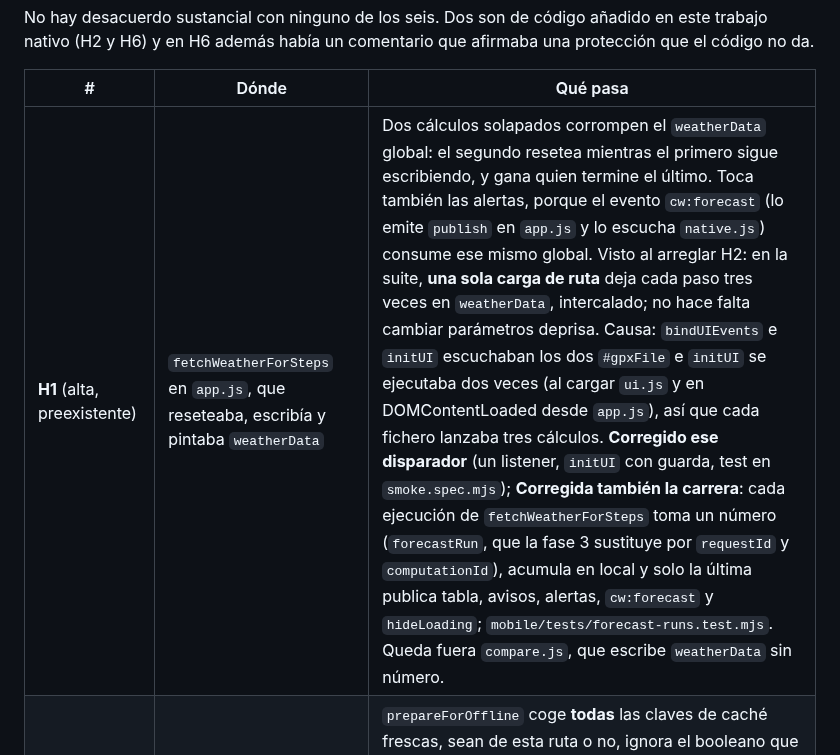
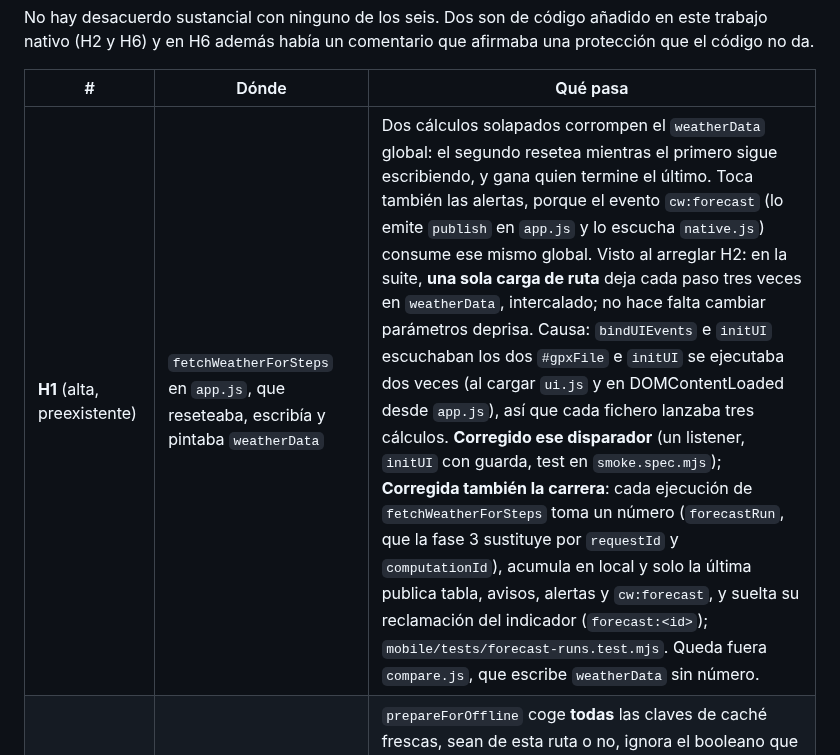
Before and after one commit to lockevod/MeteoRide, a Markdown page: docs/HANDOFF.md, the part around the change. Drawn GitHub-style.

```diff
--- a/docs/HANDOFF.md
+++ b/docs/HANDOFF.md
@@ -190,7 +190,7 @@ protección que el código no da.
 
 | # | Dónde | Qué pasa |
 |---|-------|----------|
-| **H1** (alta, preexistente) | `fetchWeatherForSteps` en `app.js`, que reseteaba, escribía y pintaba `weatherData` | Dos cálculos solapados corrompen el `weatherData` global: el segundo resetea mientras el primero sigue escribiendo, y gana quien termine el último. Toca también las alertas, porque el evento `cw:forecast` (lo emite `publish` en `app.js` y lo escucha `native.js`) consume ese mismo global. Visto al arreglar H2: en la suite, **una sola carga de ruta** deja cada paso tres veces en `weatherData`, intercalado; no hace falta cambiar parámetros deprisa. Causa: `bindUIEvents` e `initUI` escuchaban los dos `#gpxFile` e `initUI` se ejecutaba dos veces (al cargar `ui.js` y en DOMContentLoaded desde `app.js`), así que cada fichero lanzaba tres cálculos. **Corregido ese disparador** (un listener, `initUI` con guarda, test en `smoke.spec.mjs`); **Corregida también la carrera**: cada ejecución de `fetchWeatherForSteps` toma un número (`forecastRun`, que la fase 3 sustituye por `requestId` y `computationId`), acumula en local y solo la última publica tabla, avisos, alertas, `cw:forecast` y `hideLoading`; `mobile/tests/forecast-runs.test.mjs`. Queda fuera `compare.js`, que escribe `weatherData` sin número. |
+| **H1** (alta, preexistente) | `fetchWeatherForSteps` en `app.js`, que reseteaba, escribía y pintaba `weatherData` | Dos cálculos solapados corrompen el `weatherData` global: el segundo resetea mientras el primero sigue escribiendo, y gana quien termine el último. Toca también las alertas, porque el evento `cw:forecast` (lo emite `publish` en `app.js` y lo escucha `native.js`) consume ese mismo global. Visto al arreglar H2: en la suite, **una sola carga de ruta** deja cada paso tres veces en `weatherData`, intercalado; no hace falta cambiar parámetros deprisa. Causa: `bindUIEvents` e `initUI` escuchaban los dos `#gpxFile` e `initUI` se ejecutaba dos veces (al cargar `ui.js` y en DOMContentLoaded desde `app.js`), así que cada fichero lanzaba tres cálculos. **Corregido ese disparador** (un listener, `initUI` con guarda, test en `smoke.spec.mjs`); **Corregida también la carrera**: cada ejecución de `fetchWeatherForSteps` toma un número (`forecastRun`, que la fase 3 sustituye por `requestId` y `computationId`), acumula en local y solo la última publica tabla, avisos, alertas y `cw:forecast`, y suelta su reclamación del indicador (`forecast:<id>`); `mobile/tests/forecast-runs.test.mjs`. Queda fuera `compare.js`, que escribe `weatherData` sin número. |
 | **H2** (alta, código propio) | `native.js:344-358` | `prepareForOffline` coge **todas** las claves de caché frescas, sean de esta ruta o no, ignora el booleano que devuelve `pinCacheKeys` y luego dice "{n} puntos" contando entradas de caché. Siempre informa de éxito. **Corregido**: reconstruye las claves de los pasos pintados con `makeCacheKey` y distingue nada, completo, parcial ("n de total") y fallo al fijar; cuatro tests en `smoke.spec.mjs`. |
 | **H3** (media) | `app.js:993-1007` | La caché de OpenWeather guarda el JSON completo por cada hora: ~49 escrituras del mismo objeto. |
 | **H4** (media) | bucle de proveedores | Secuencial y sin timeout de aplicación: un proveedor lento cuelga toda la previsión. |
```
Also changed, not shown: AGENTS.md (+11 -6 lines).
